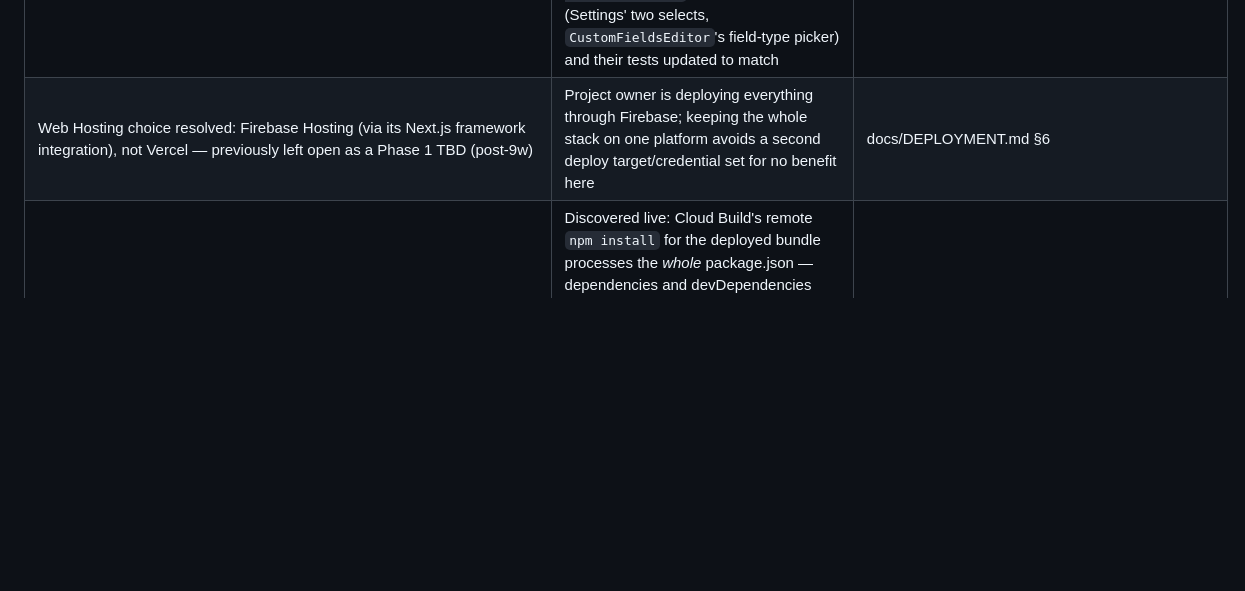
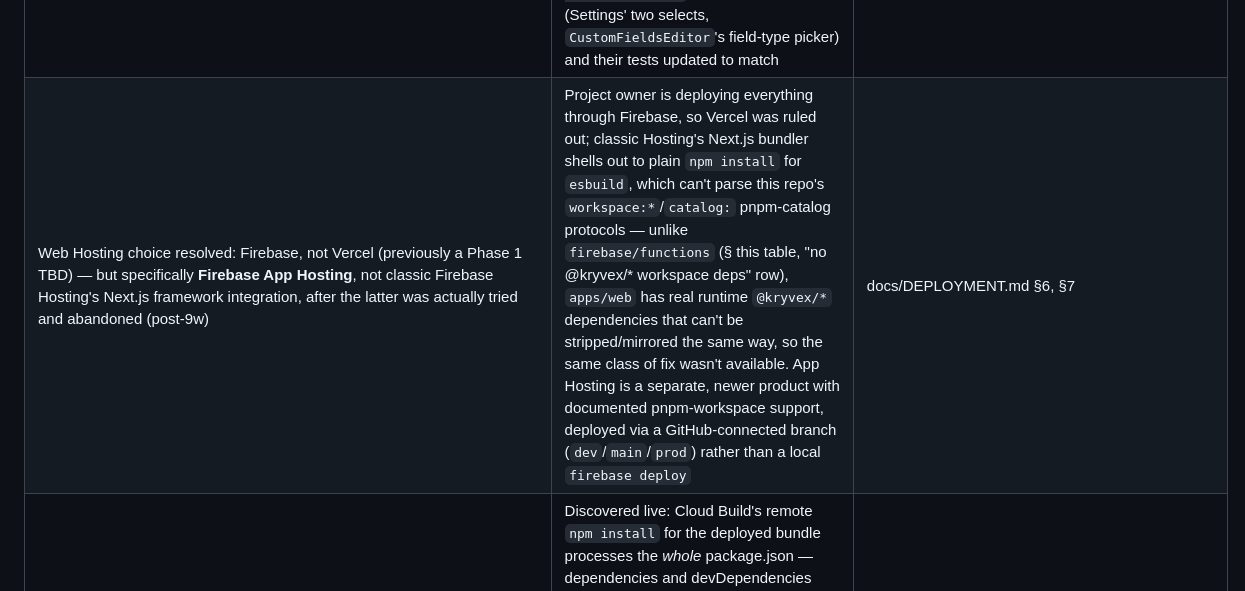
Before and after one commit to deepsingh245/Kryvex, a Markdown page: KRYVEX_SOURCE_OF_TRUTH.md, the part around the change. GitHub-like rendering; blank space fills up the shorter version.

```diff
--- a/KRYVEX_SOURCE_OF_TRUTH.md
+++ b/KRYVEX_SOURCE_OF_TRUTH.md
@@ -161,7 +161,7 @@ build spec §18.
 | Tags and Custom Fields collapse behind "+ Add tags"/"+ Add custom field" buttons on the Add/Edit form, auto-expanding only when the item being edited already has data (post-9w) | User feedback: both sections rendering fully open by default added visual noise to a "quick entry" flow; auto-expand-if-populated avoids hiding existing data behind an extra click on Edit | packages/ui/src/components/ItemForm.tsx, AttachmentUploadForm.tsx |
 | Email category gets a dense list view (every item's Email/Password shown inline via `CopyableTextField`/`SecretField`, reusing both unchanged) toggled against the normal one-by-one list, defaulting to dense (post-9w) | User feedback: clicking into each item just to find one password was the exact friction point; no shared Toggle/Tabs primitive existed, so the toggle reuses the tag-filter-pill idiom already in `(vault)/page.tsx` rather than adding a new one for a single use site | apps/web/src/components/vault/EmailDenseList.tsx, (vault)/page.tsx |
 | `Select` rewritten from a token-styled native `<select>` to a custom listbox (button trigger + `role="listbox"` popup), no new dependency (post-9w) | A native select's dropdown popup can't be themed (border-radius, shadow, selected-row color) across browsers — it looked visibly out of theme against the dark UI no matter how the trigger itself was styled. `onChange` changed from a synthetic-event shape to a plain `(value: string) => void`; both call sites (Settings' two selects, `CustomFieldsEditor`'s field-type picker) and their tests updated to match | packages/ui/src/components/ui/select.tsx |
-| Web Hosting choice resolved: Firebase Hosting (via its Next.js framework integration), not Vercel — previously left open as a Phase 1 TBD (post-9w) | Project owner is deploying everything through Firebase; keeping the whole stack on one platform avoids a second deploy target/credential set for no benefit here | docs/DEPLOYMENT.md §6 |
+| Web Hosting choice resolved: Firebase, not Vercel (previously a Phase 1 TBD) — but specifically **Firebase App Hosting**, not classic Firebase Hosting's Next.js framework integration, after the latter was actually tried and abandoned (post-9w) | Project owner is deploying everything through Firebase, so Vercel was ruled out; classic Hosting's Next.js bundler shells out to plain `npm install` for `esbuild`, which can't parse this repo's `workspace:*`/`catalog:` pnpm-catalog protocols — unlike `firebase/functions` (§ this table, "no @kryvex/* workspace deps" row), `apps/web` has real runtime `@kryvex/*` dependencies that can't be stripped/mirrored the same way, so the same class of fix wasn't available. App Hosting is a separate, newer product with documented pnpm-workspace support, deployed via a GitHub-connected branch (`dev`/`main`/`prod`) rather than a local `firebase deploy` | docs/DEPLOYMENT.md §6, §7 |
 | `firebase/functions/package.json` carries zero `@kryvex/*` workspace deps and zero `catalog:` versions — real pinned npm semver only; its one type-only cross-package need (`UserProfileDocument`) is a small hand-synced local mirror (`src/userProfileShape.ts`) instead (post-9w, first real `firebase deploy --only functions` attempt, two iterations) | Discovered live: Cloud Build's remote `npm install` for the deployed bundle processes the *whole* package.json — dependencies and devDependencies both — and plain npm can't resolve pnpm's `workspace:*`/`catalog:` protocols at all (first attempt moved the one workspace dep to devDependencies alone and still failed identically, proving the dependencies-only theory wrong). A `paths`-based tsconfig mapping straight to `packages/types/src` was tried next but rejected by `tsc`'s `rootDir` check (pulls a sibling-package file outside this package's `src/`) — the local mirror sidesteps both problems, mirroring the accepted-duplicate precedent already set by firestore.rules' `ITEM_TYPES` list | firebase/functions/package.json, firebase/functions/src/userProfileShape.ts, docs/DEPLOYMENT.md §5 |
 
 ## 13. Known limitations
```
Also changed, not shown: docs/DEPLOYMENT.md (+86 -58 lines).
